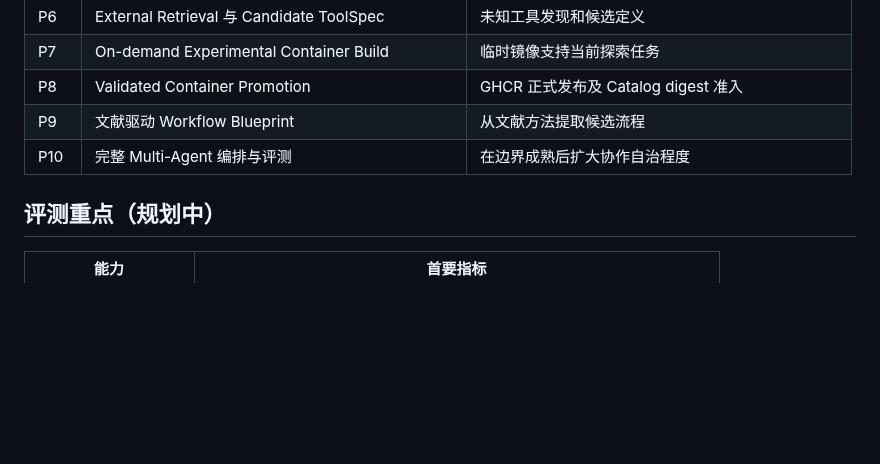
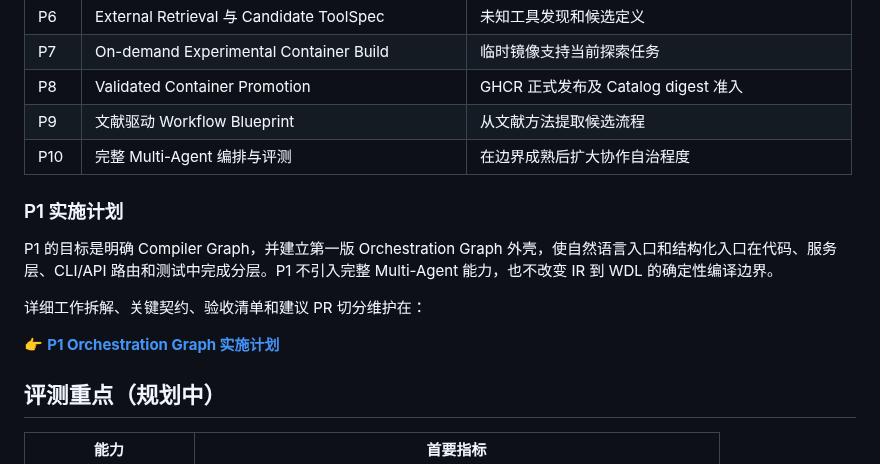
Before and after one commit to yuanzhw/AI-bioworkflow, a Markdown page: DEVELOPMENT.md, the part around the change. Rendered like a GitHub page; blank space fills up the shorter version.

Commit message:
Document P1 orchestration graph plan

```diff
--- a/DEVELOPMENT.md
+++ b/DEVELOPMENT.md
@@ -671,6 +671,14 @@ Candidate ToolSpec
 | P9 | 文献驱动 Workflow Blueprint | 从文献方法提取候选流程 |
 | P10 | 完整 Multi-Agent 编排与评测 | 在边界成熟后扩大协作自治程度 |
 
+### P1 实施计划
+
+P1 的目标是明确 Compiler Graph，并建立第一版 Orchestration Graph 外壳，使自然语言入口和结构化入口在代码、服务层、CLI/API 路由和测试中完成分层。P1 不引入完整 Multi-Agent 能力，也不改变 IR 到 WDL 的确定性编译边界。
+
+详细工作拆解、关键契约、验收清单和建议 PR 切分维护在：
+
+👉 **[P1 Orchestration Graph 实施计划](./docs/p1-orchestration-graph-plan.md)**
+
 ## 评测重点（规划中）
 
 | 能力 | 首要指标 |
```
Also changed, not shown: docs/p1-orchestration-graph-plan.md (added, +409 -0 lines).
